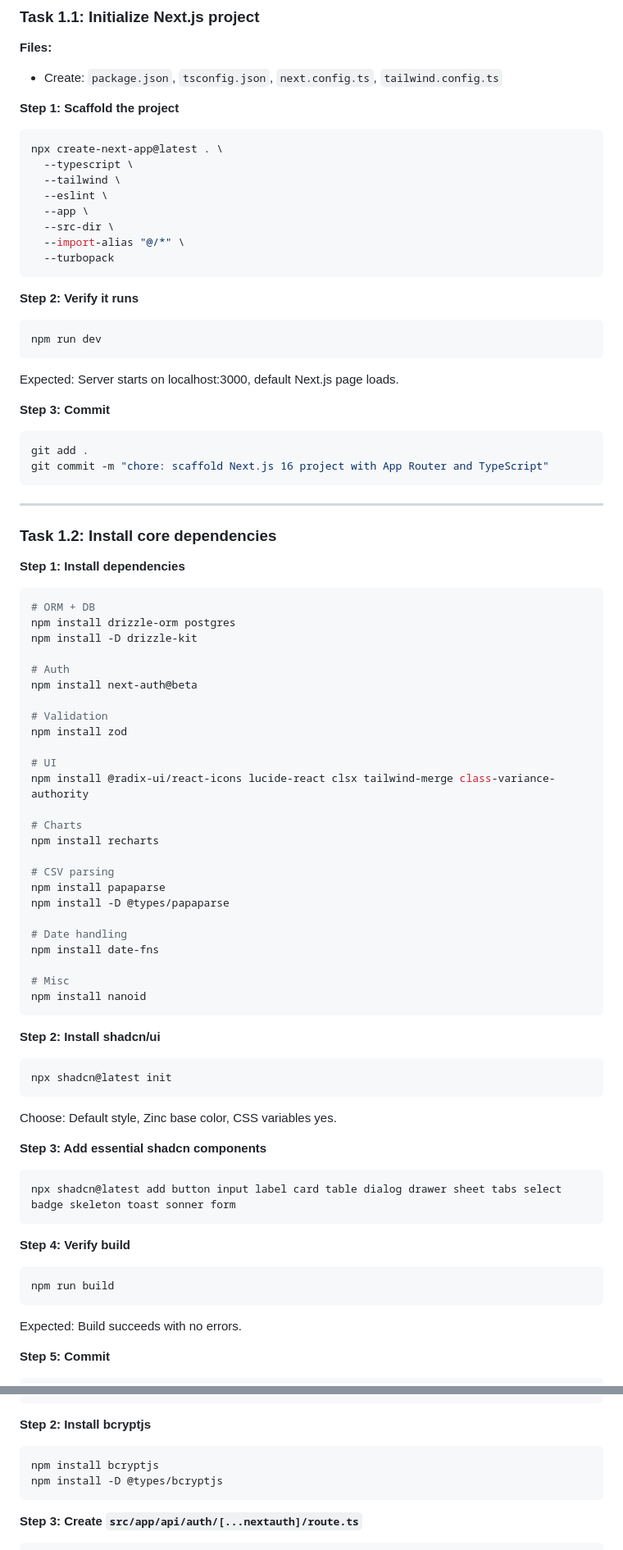
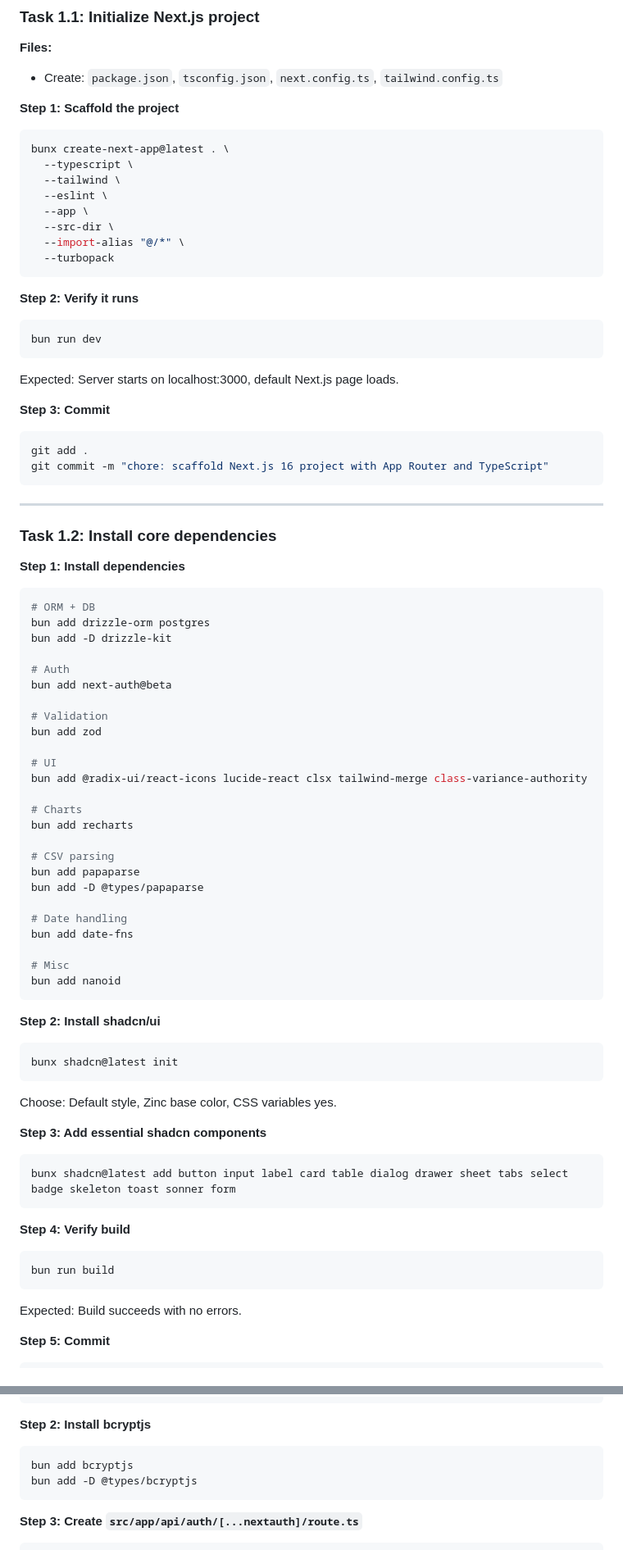
Before and after one commit to KTS-o7/ledgerify-web, a Markdown page: docs/plans/2026-04-28-ledgerify-implementation.md, 2 parts joined by grey strips. Shown at 82% size. GitHub-like rendering.

Commit message:
chore: switch all tooling from npm to bun throughout plan

````diff
--- a/docs/plans/2026-04-28-ledgerify-implementation.md
+++ b/docs/plans/2026-04-28-ledgerify-implementation.md
@@ -20,7 +20,7 @@
 **Step 1: Scaffold the project**
 
 ```bash
-npx create-next-app@latest . \
+bunx create-next-app@latest . \
   --typescript \
   --tailwind \
   --eslint \
@@ -33,7 +33,7 @@ npx create-next-app@latest . \
 **Step 2: Verify it runs**
 
 ```bash
-npm run dev
+bun run dev
 ```
 Expected: Server starts on localhost:3000, default Next.js page loads.
 
@@ -52,49 +52,49 @@ git commit -m "chore: scaffold Next.js 16 project with App Router and TypeScript
 
 ```bash
 # ORM + DB
-npm install drizzle-orm postgres
-npm install -D drizzle-kit
+bun add drizzle-orm postgres
+bun add -D drizzle-kit
 
 # Auth
-npm install next-auth@beta
+bun add next-auth@beta
 
 # Validation
-npm install zod
+bun add zod
 
 # UI
-npm install @radix-ui/react-icons lucide-react clsx tailwind-merge class-variance-authority
+bun add @radix-ui/react-icons lucide-react clsx tailwind-merge class-variance-authority
 
 # Charts
-npm install recharts
+bun add recharts
 
 # CSV parsing
-npm install papaparse
-npm install -D @types/papaparse
+bun add papaparse
+bun add -D @types/papaparse
 
 # Date handling
-npm install date-fns
+bun add date-fns
 
 # Misc
-npm install nanoid
+bun add nanoid
 ```
 
 **Step 2: Install shadcn/ui**
 
 ```bash
-npx shadcn@latest init
+bunx shadcn@latest init
 ```
 Choose: Default style, Zinc base color, CSS variables yes.
 
 **Step 3: Add essential shadcn components**
 
 ```bash
-npx shadcn@latest add button input label card table dialog drawer sheet tabs select badge skeleton toast sonner form
+bunx shadcn@latest add button input label card table dialog drawer sheet tabs select badge skeleton toast sonner form
 ```
 
 **Step 4: Verify build**
 
 ```bash
-npm run build
+bun run build
 ```
 Expected: Build succeeds with no errors.
 
@@ -847,8 +847,8 @@ export const authConfig: NextAuthConfig = {
 **Step 2: Install bcryptjs**
 
 ```bash
-npm install bcryptjs
-npm install -D @types/bcryptjs
+bun add bcryptjs
+bun add -D @types/bcryptjs
 ```
 
 **Step 3: Create `src/app/api/auth/[...nextauth]/route.ts`**
````
Also changed, not shown: other parts of docs/plans/2026-04-28-ledgerify-implementation.md (+12 -13 lines).
